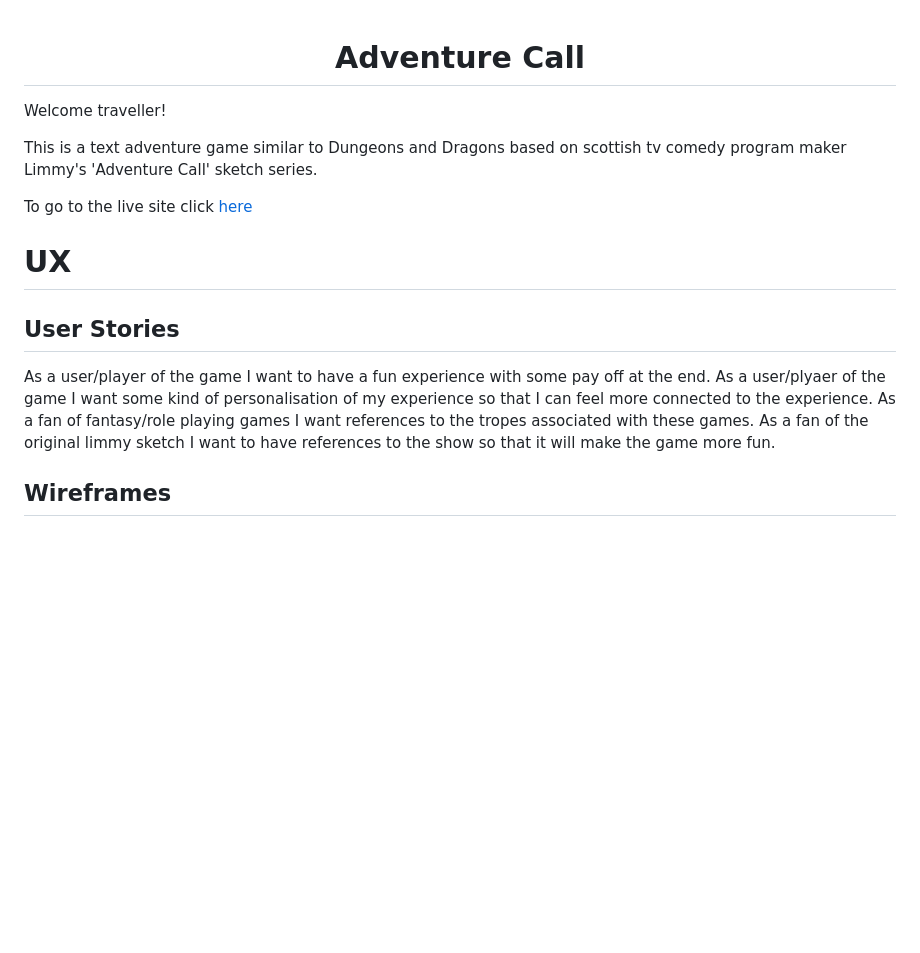
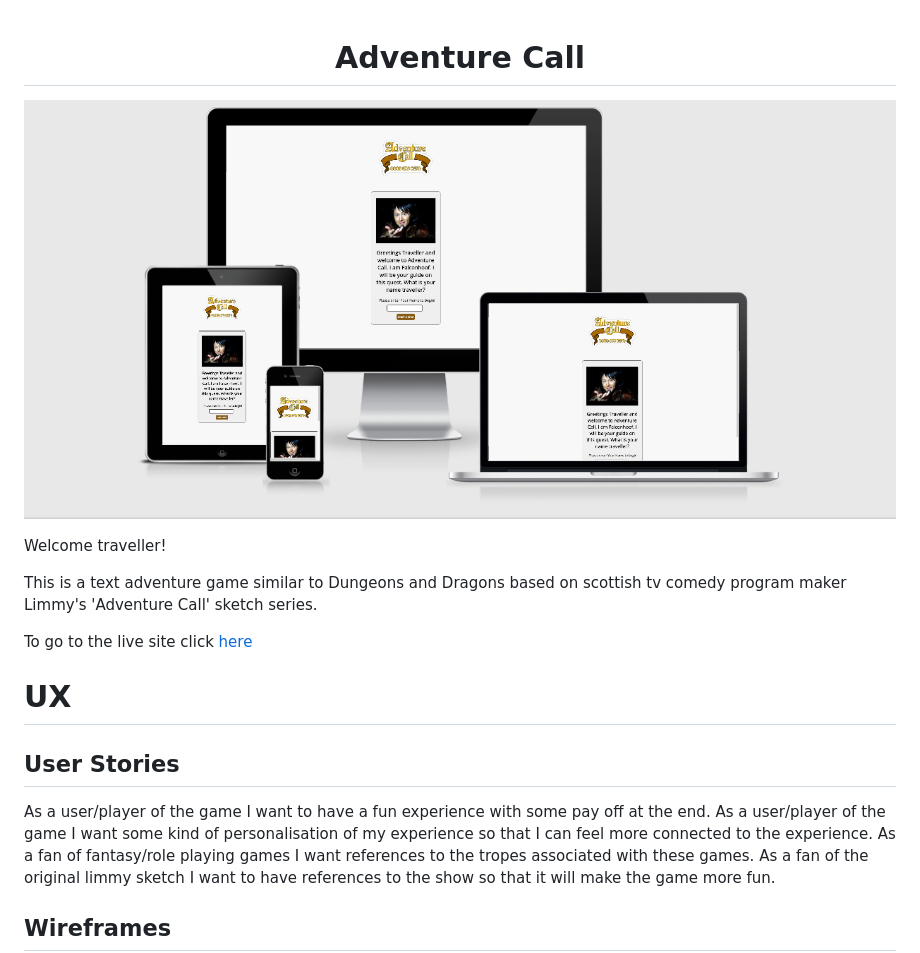
Before and after one commit to Code-Institute-Submissions/AdventureCall, a Markdown page: README.md, the part around the change. GitHub-like rendering; pictures changed too: readme/intro-picture.png; blank space fills up the shorter version.

Commit message:
intro pic added to readme

```diff
--- a/README.md
+++ b/README.md
@@ -1,6 +1,8 @@
 <div align="center">
 <h1>Adventure Call</h1>
 </div>
+
+![](readme/intro-picture.png)
 
 Welcome traveller!
 
@@ -14,7 +16,7 @@ To go to the live site click [here](!)
 ## User Stories
 
 As a user/player of the game I want to have a fun experience with some pay off at the end.
-As a user/plyaer of the game I want some kind of personalisation of my experience so that I can feel more connected to the experience.
+As a user/player of the game I want some kind of personalisation of my experience so that I can feel more connected to the experience.
 As a fan of fantasy/role playing games I want references to the tropes associated with these games.
 As a fan of the original limmy sketch I want to have references to the show so that it will make the game more fun.
 
```
